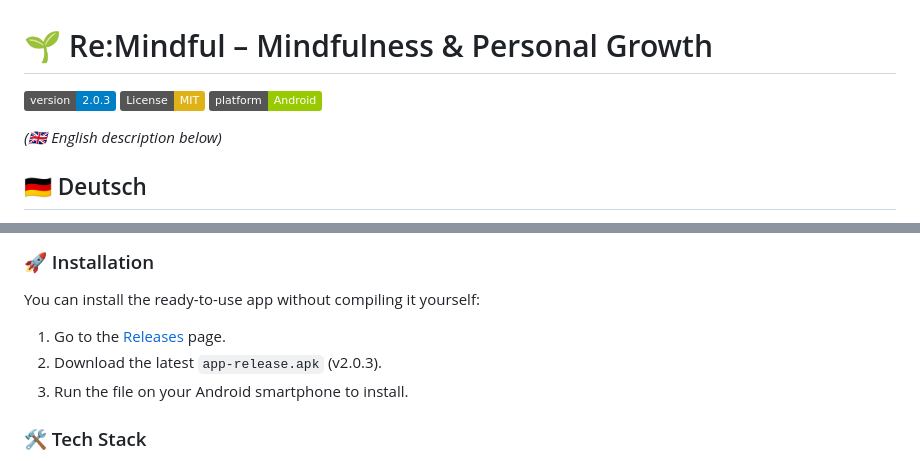
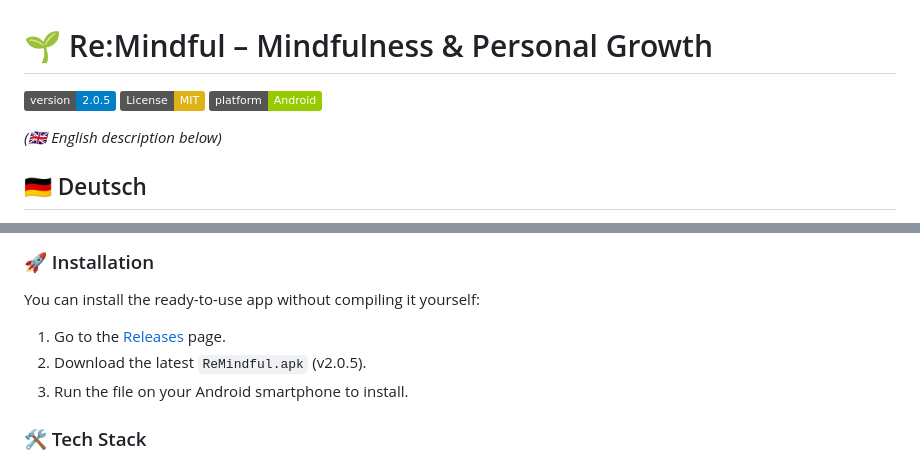
Before and after one commit to tsvie/ReMindful_2, a Markdown page: README.md, 2 parts joined by grey strips. Drawn GitHub-style; badges without logos.

```diff
--- a/README.md
+++ b/README.md
@@ -1,6 +1,6 @@
 # 🌱 Re:Mindful – Mindfulness & Personal Growth
 
-[![Version](https://img.shields.io/badge/version-2.0.3-blue.svg)](https://github.com/DeinName/ReMindful/releases)
+[![Version](https://img.shields.io/badge/version-2.0.5-blue.svg)](https://github.com/tsvie/ReMindful_2/releases)
 [![License: MIT](https://img.shields.io/badge/License-MIT-yellow.svg)](https://opensource.org/licenses/MIT)
 [![Platform](https://img.shields.io/badge/platform-Android-green.svg)](https://github.com/DeinName/ReMindful)
 
@@ -48,8 +48,8 @@ Du kannst die fertige App direkt installieren, ohne sie selbst kompilieren zu m
 
 ### 🚀 Installation
 You can install the ready-to-use app without compiling it yourself:
-1. Go to the [Releases](https://github.com/DeinName/ReMindful/releases) page.
-2. Download the latest `app-release.apk` (v2.0.3).
+1. Go to the [Releases](https://github.com/tsvie/ReMindful_2/releases) page.
+2. Download the latest `ReMindful.apk` (v2.0.5).
 3. Run the file on your Android smartphone to install.
 
 ### 🛠 Tech Stack
```
